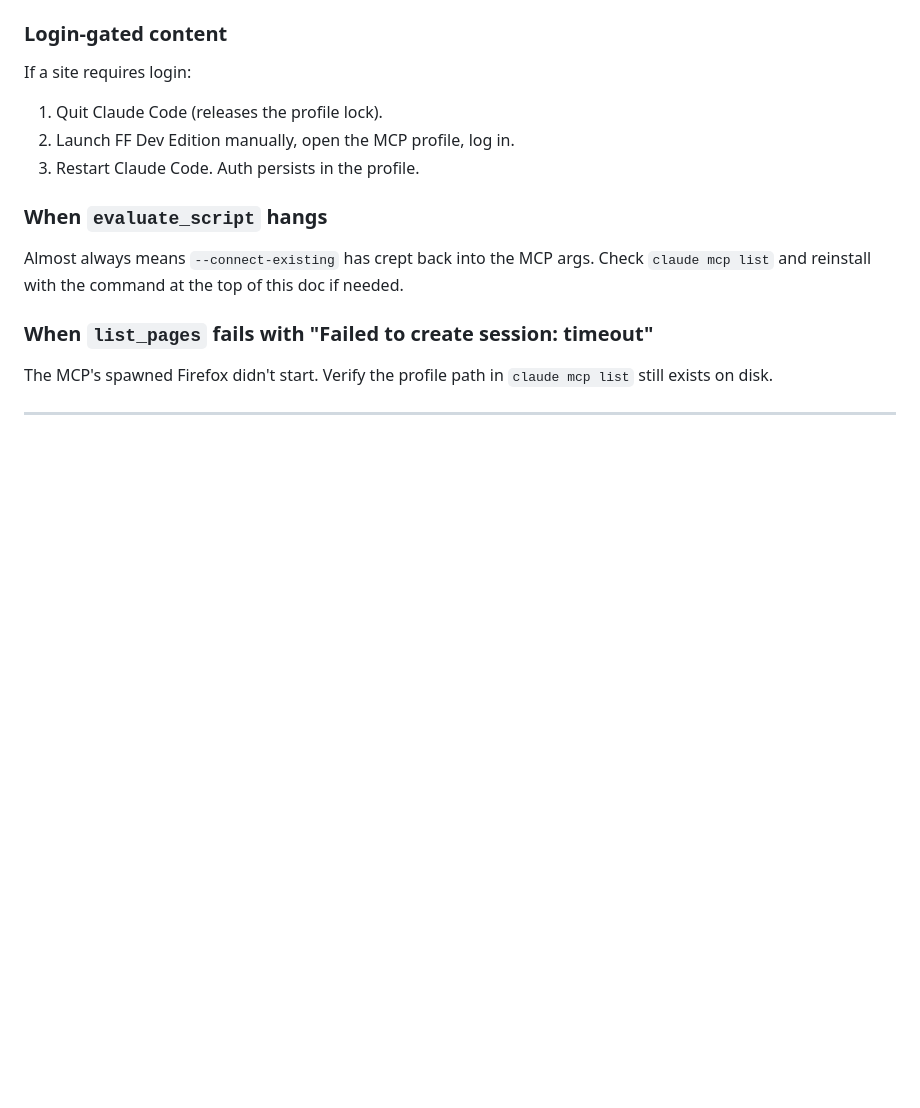
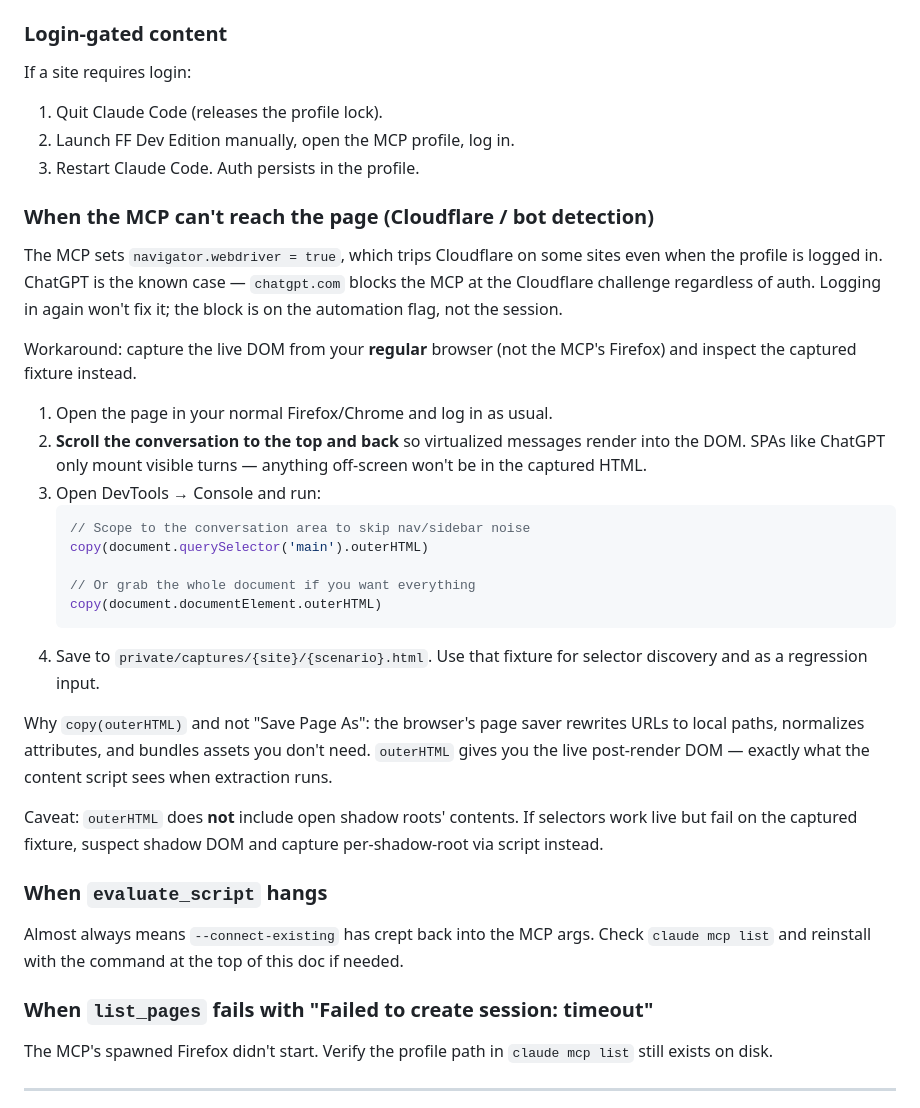
Before and after one commit to jaredatch/page-content-to-markdown, a Markdown page: docs/building-site-extractors.md, the part around the change. GitHub-like rendering; blank space fills up the shorter version.

Commit message:
Doc: outerHTML capture workflow for MCP-blocked pages
ChatGPT (and likely other Cloudflare-fronted sites) block the MCP's
Firefox via navigator.webdriver detection even when the profile is
logged in. Document the live-DOM capture workaround from a normal
browser so future site-module work isn't gated on MCP access.

````diff
--- a/docs/building-site-extractors.md
+++ b/docs/building-site-extractors.md
@@ -285,6 +285,28 @@ If a site requires login:
 2. Launch FF Dev Edition manually, open the MCP profile, log in.
 3. Restart Claude Code. Auth persists in the profile.
 
+### When the MCP can't reach the page (Cloudflare / bot detection)
+
+The MCP sets `navigator.webdriver = true`, which trips Cloudflare on some sites even when the profile is logged in. ChatGPT is the known case — `chatgpt.com` blocks the MCP at the Cloudflare challenge regardless of auth. Logging in again won't fix it; the block is on the automation flag, not the session.
+
+Workaround: capture the live DOM from your **regular** browser (not the MCP's Firefox) and inspect the captured fixture instead.
+
+1. Open the page in your normal Firefox/Chrome and log in as usual.
+2. **Scroll the conversation to the top and back** so virtualized messages render into the DOM. SPAs like ChatGPT only mount visible turns — anything off-screen won't be in the captured HTML.
+3. Open DevTools → Console and run:
+   ```js
+   // Scope to the conversation area to skip nav/sidebar noise
+   copy(document.querySelector('main').outerHTML)
+
+   // Or grab the whole document if you want everything
+   copy(document.documentElement.outerHTML)
+   ```
+4. Save to `private/captures/{site}/{scenario}.html`. Use that fixture for selector discovery and as a regression input.
+
+Why `copy(outerHTML)` and not "Save Page As": the browser's page saver rewrites URLs to local paths, normalizes attributes, and bundles assets you don't need. `outerHTML` gives you the live post-render DOM — exactly what the content script sees when extraction runs.
+
+Caveat: `outerHTML` does **not** include open shadow roots' contents. If selectors work live but fail on the captured fixture, suspect shadow DOM and capture per-shadow-root via script instead.
+
 ### When `evaluate_script` hangs
 
 Almost always means `--connect-existing` has crept back into the MCP args. Check `claude mcp list` and reinstall with the command at the top of this doc if needed.
````
